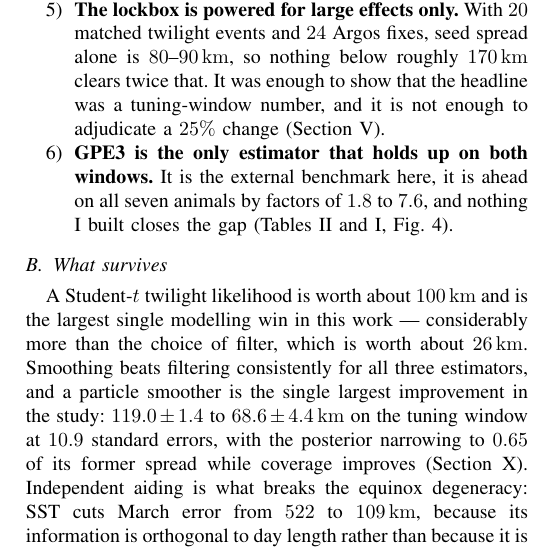
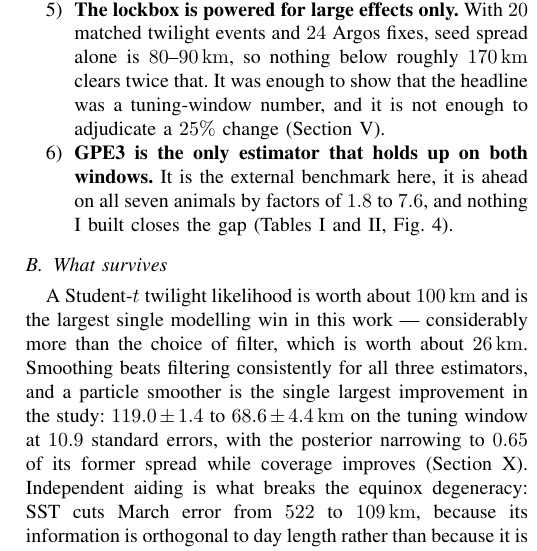
Before and after one commit to vivianesolomon/pat-tag-geolocation, a LaTeX paper (report/main.tex): part of one column of page 15 of 17, cut so that both start at the same text. Compiled offline with pdfLaTeX.

Commit message:
Reference the cohort table before the single-animal one
Cosmetic: the takeaway list read "Tables II and I" after the reordering.

```diff
--- a/report/main.tex
+++ b/report/main.tex
@@ -1708,8 +1708,8 @@ that. It was enough to show that the headline was a tuning-window number, and
 it is not enough to adjudicate a $25\%$ change (Section~\ref{sec:proto}).
 \item \textbf{GPE3 is the only estimator that holds up on both windows.} It is
 the external benchmark here, it is ahead on all seven animals by factors of
-$1.8$ to $7.6$, and nothing I built closes the gap (Tables~\ref{tab:main}
-and~\ref{tab:cohortsum}, Fig.~\ref{fig:cohort}).
+$1.8$ to $7.6$, and nothing I built closes the gap (Tables~\ref{tab:cohortsum}
+and~\ref{tab:main}, Fig.~\ref{fig:cohort}).
 \end{enumerate}
 
 \subsection{What survives}
```
